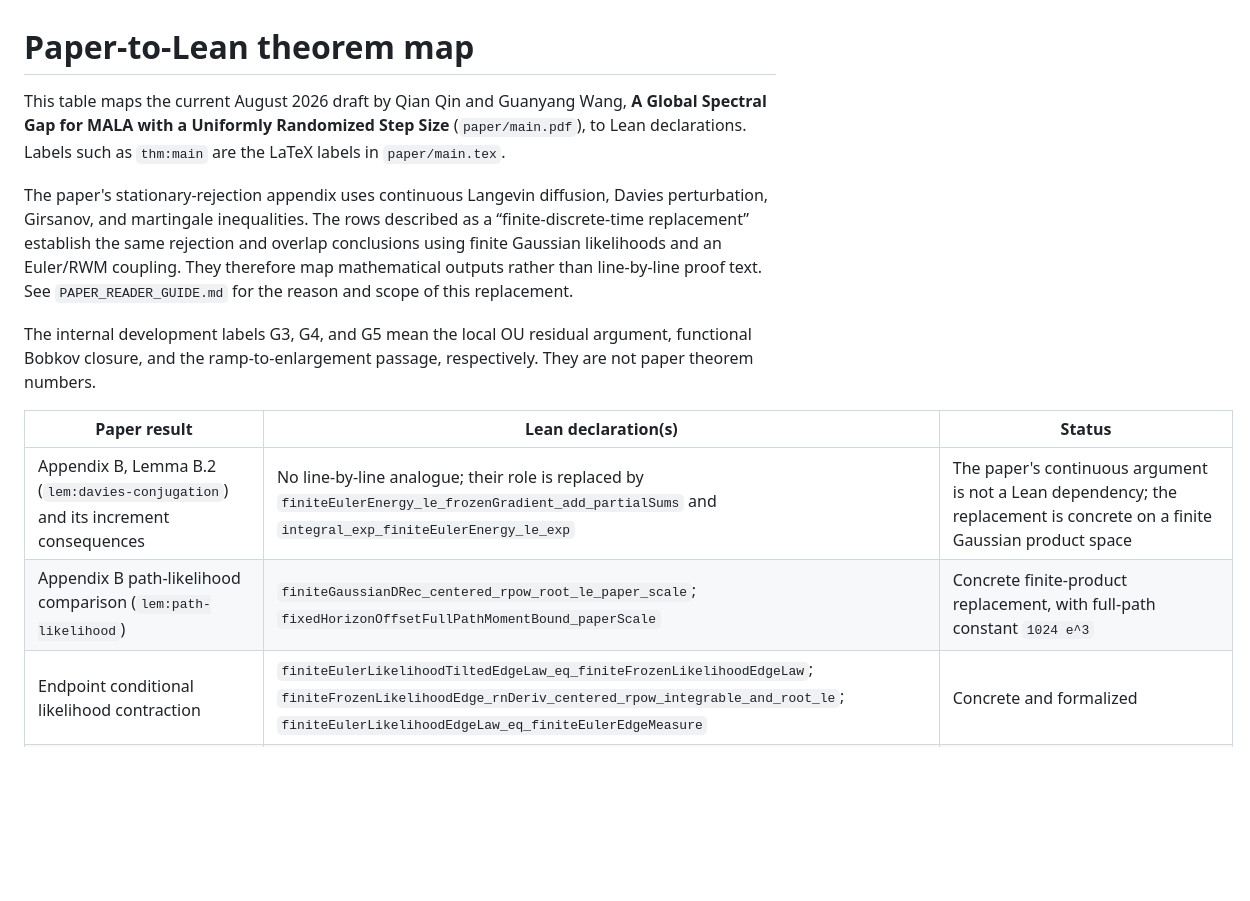
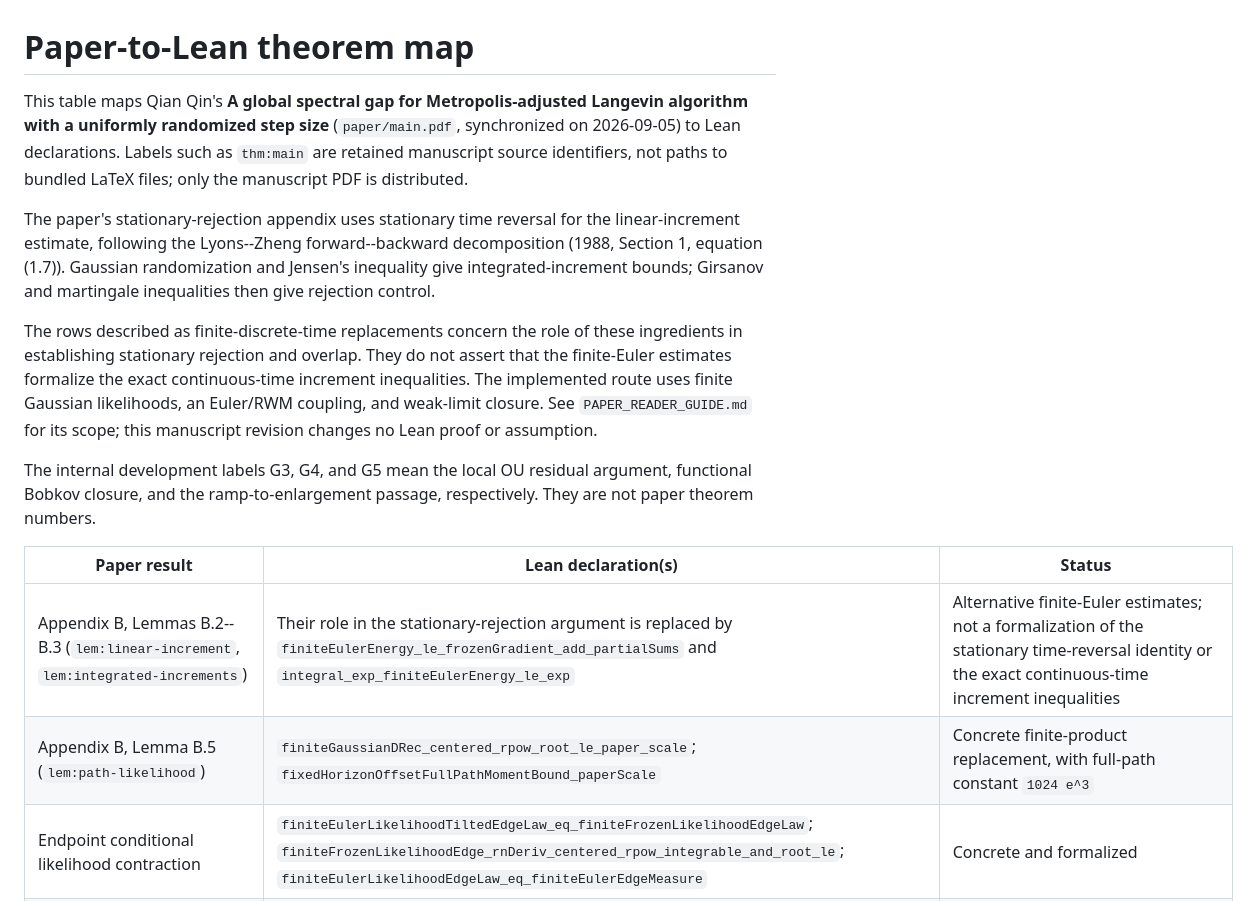
Before and after one commit to qianqin11/spectral-gap-randomized-step-MALA, a Markdown page: formalization/THEOREM_MAP.md, the part around the change. Rendered like a GitHub page; blank space fills up the shorter version.

Commit message:
Revise theorem map for August 2026 draft updates
Updated the theorem map to reflect changes in the August 2026 draft by Qian Qin and Guanyang Wang. Clarified the roles of various lemmas and their replacements in the Lean formalization.

```diff
--- a/formalization/THEOREM_MAP.md
+++ b/formalization/THEOREM_MAP.md
@@ -1,17 +1,24 @@
 # Paper-to-Lean theorem map
 
-This table maps the current August 2026 draft by Qian Qin and Guanyang Wang,
-**A Global Spectral Gap for MALA with a Uniformly Randomized Step Size**
-(`paper/main.pdf`), to Lean declarations. Labels such as `thm:main` are the
-LaTeX labels in `paper/main.tex`.
+This table maps Qian Qin's **A global spectral gap for Metropolis-adjusted Langevin algorithm
+with a uniformly randomized step size**
+(`paper/main.pdf`, synchronized on 2026-09-05) to Lean declarations.
+Labels such as `thm:main` are retained manuscript source identifiers, not
+paths to bundled LaTeX files; only the manuscript PDF is distributed.
 
-The paper's stationary-rejection appendix uses continuous Langevin
-diffusion, Davies perturbation, Girsanov, and martingale inequalities. The
-rows described as a “finite-discrete-time replacement” establish the same
-rejection and overlap conclusions using finite Gaussian likelihoods and an
-Euler/RWM coupling. They therefore map mathematical outputs rather than
-line-by-line proof text. See `PAPER_READER_GUIDE.md` for the reason and scope
-of this replacement.
+The paper's stationary-rejection appendix uses stationary time reversal
+for the linear-increment estimate, following the Lyons--Zheng
+forward--backward decomposition (1988, Section 1, equation (1.7)). Gaussian
+randomization and Jensen's inequality give integrated-increment bounds;
+Girsanov and martingale inequalities then give rejection control.
+
+The rows described as finite-discrete-time replacements concern the role
+of these ingredients in establishing stationary rejection and overlap.
+They do not assert that the finite-Euler estimates formalize the exact
+continuous-time increment inequalities. The implemented route uses finite
+Gaussian likelihoods, an Euler/RWM coupling, and weak-limit closure. See
+`PAPER_READER_GUIDE.md` for its scope; this manuscript revision changes no
+Lean proof or assumption.
 
 The internal development labels G3, G4, and G5 mean the local OU residual
 argument, functional Bobkov closure, and the ramp-to-enlargement passage,
@@ -19,8 +26,8 @@ respectively. They are not paper theorem numbers.
 
 | Paper result | Lean declaration(s) | Status |
 |---|---|---|
-| Appendix B, Lemma B.2 (`lem:davies-conjugation`) and its increment consequences | No line-by-line analogue; their role is replaced by `finiteEulerEnergy_le_frozenGradient_add_partialSums` and `integral_exp_finiteEulerEnergy_le_exp` | The paper's continuous argument is not a Lean dependency; the replacement is concrete on a finite Gaussian product space |
-| Appendix B path-likelihood comparison (`lem:path-likelihood`) | `finiteGaussianDRec_centered_rpow_root_le_paper_scale`; `fixedHorizonOffsetFullPathMomentBound_paperScale` | Concrete finite-product replacement, with full-path constant `1024 e^3` |
+| Appendix B, Lemmas B.2--B.3 (`lem:linear-increment`, `lem:integrated-increments`) | Their role in the stationary-rejection argument is replaced by `finiteEulerEnergy_le_frozenGradient_add_partialSums` and `integral_exp_finiteEulerEnergy_le_exp` | Alternative finite-Euler estimates; not a formalization of the stationary time-reversal identity or the exact continuous-time increment inequalities |
+| Appendix B, Lemma B.5 (`lem:path-likelihood`) | `finiteGaussianDRec_centered_rpow_root_le_paper_scale`; `fixedHorizonOffsetFullPathMomentBound_paperScale` | Concrete finite-product replacement, with full-path constant `1024 e^3` |
 | Endpoint conditional likelihood contraction | `finiteEulerLikelihoodTiltedEdgeLaw_eq_finiteFrozenLikelihoodEdgeLaw`; `finiteFrozenLikelihoodEdge_rnDeriv_centered_rpow_integrable_and_root_le`; `finiteEulerLikelihoodEdgeLaw_eq_finiteEulerEdgeMeasure` | Concrete and formalized |
 | Gaussian RWM proposal and detailed balance | `randomWalkProposal`; `rwmKernel`; `rwmKernel_isReversible`; `rwmKernel_invariant` | Concrete and formalized |
 | Euler/RWM endpoint coalescence | `iteratedIntegral_pair_difference_sq_delta_le`; `stationaryEulerRWMPairChain_energy_step`; `tendsto_stationaryEulerRWMPairChain_energy_fixedHorizon` | Concrete and formalized by finite pair-kernel iteration |
```
